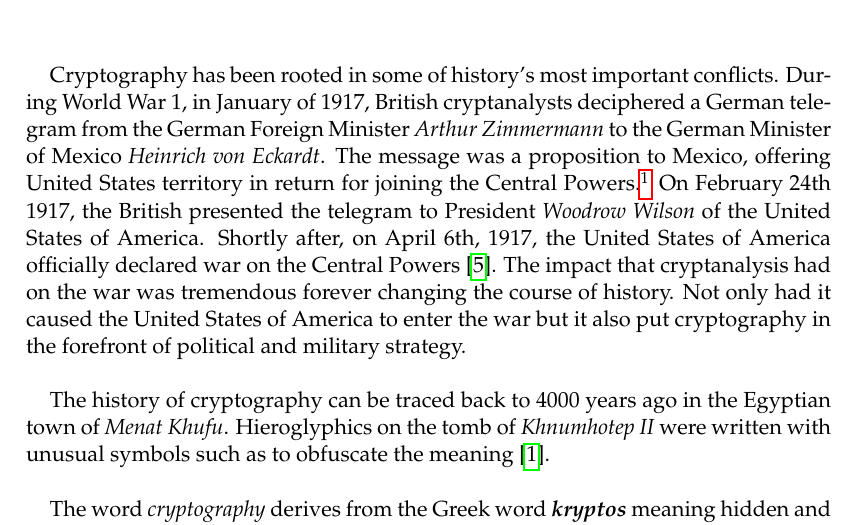
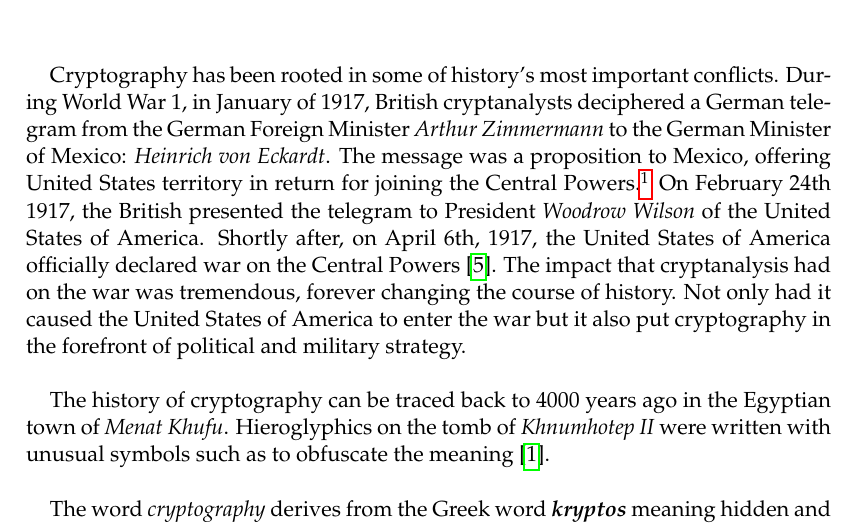
Before and after one commit to galacticglum/CryptographyResearchPaper, a LaTeX thesis (main.tex, which reads Chapters/Introduction.tex): part of page 7 of 11, cut so that both start at the same text. Compiled offline with pdfLaTeX.

Commit message:
Added commas in places where needed.

```diff
--- a/Chapters/Introduction.tex
+++ b/Chapters/Introduction.tex
@@ -15,14 +15,14 @@
 Cryptography has been rooted in some of history's most important conflicts.
 During World War 1, in January of 1917, British cryptanalysts deciphered a German
 telegram from the German Foreign Minister \textit{Arthur Zimmermann} to the German Minister
-of Mexico \textit{Heinrich von Eckardt}. The message was a proposition to Mexico, offering
+of Mexico: \textit{Heinrich von Eckardt}. The message was a proposition to Mexico, offering
 United States territory in return for joining the Central Powers.\footnote{The Central Powers
 were comprised of Germany, Austria-Hungary, the Ottoman Empire and Bulguria; also known as
 the \textit{Quadruple Alliance} \cite{wiki:central_powers}.} On February 24th 1917, the British
 presented the telegram to President \textit{Woodrow Wilson} of the United States of America.
 Shortly after, on April 6th, 1917, the United States of America officially declared war
 on the Central Powers \cite{the_zimmermann_telegram}. The impact that cryptanalysis had on
-the war was tremendous forever changing the course of history. Not only had it caused the
+the war was tremendous, forever changing the course of history. Not only had it caused the
 United States of America to enter the war but it also put cryptography in the forefront of political
 and military strategy.
 
```
